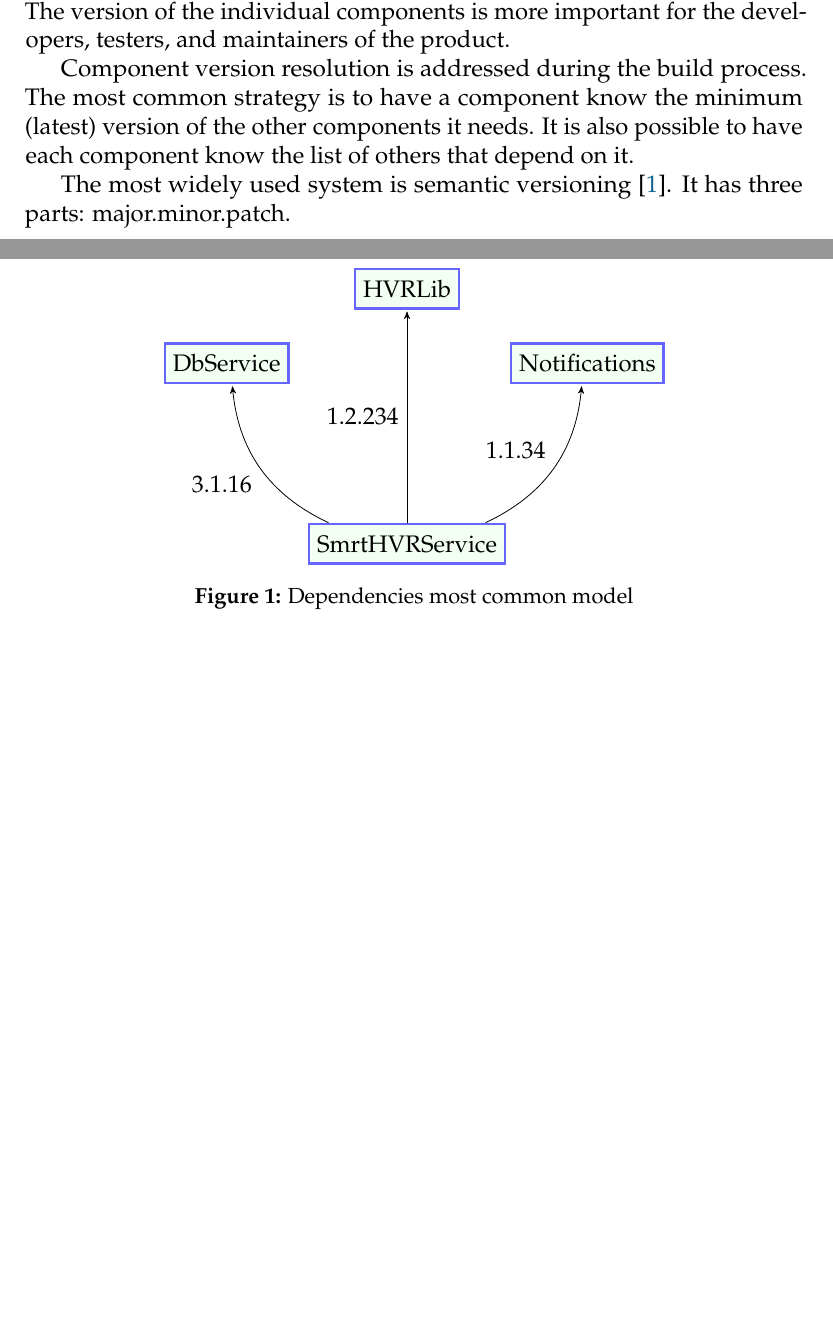
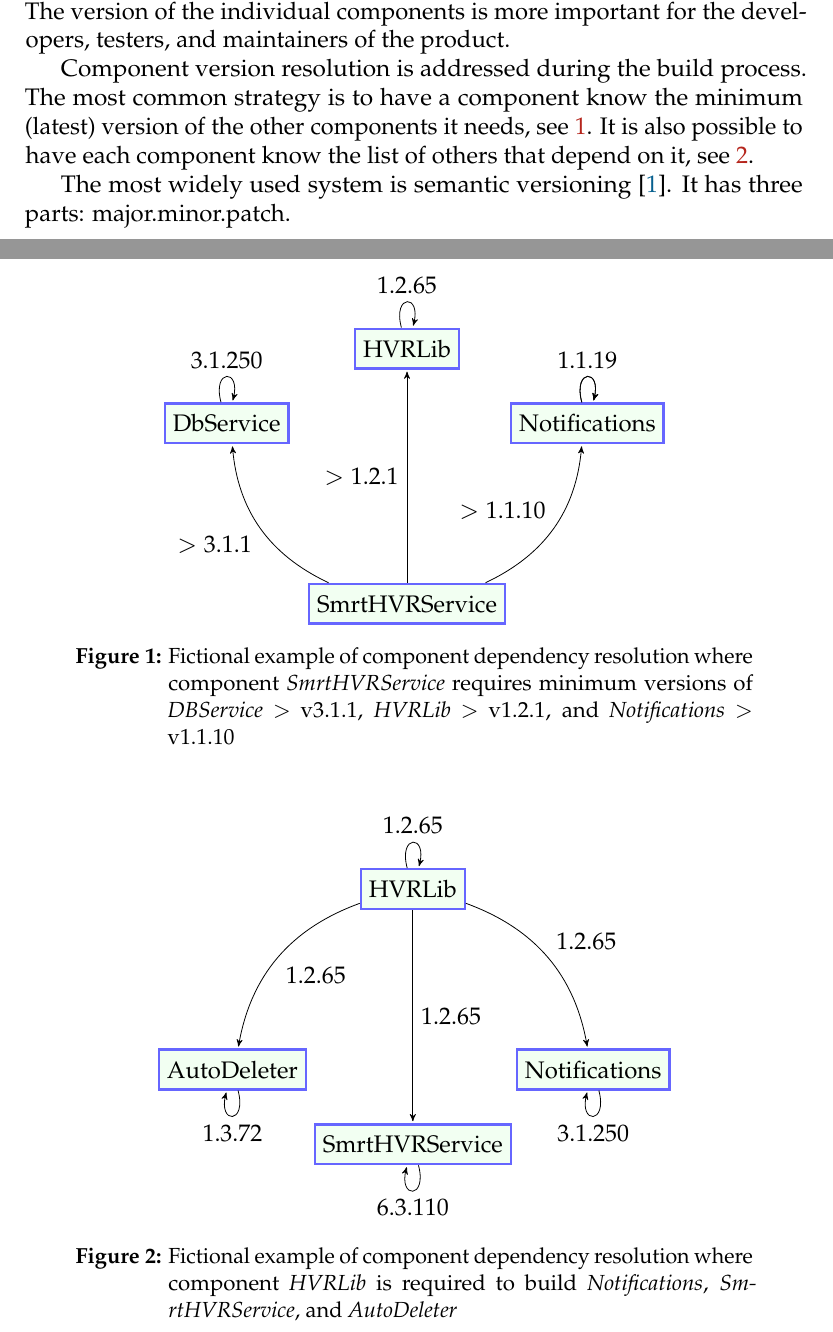
Before and after one commit to padames/SoftwareVersioning, a LaTeX document (main.tex): two parts of pages 1 and 2 of 2 before the commit and two parts of pages 1 and 2 of 3 after it, joined at a grey line, cut so that both start at the same text, the shorter picture padded with empty space. Compiled offline with pdfLaTeX.

Commit message:
dependency resolution graphs improved

```diff
--- a/main.tex
+++ b/main.tex
@@ -55,8 +55,8 @@ The version of the finished product is important for everyone involved.
 The version of the individual components is more important for the developers, testers, and maintainers of the product.
 
 Component version resolution is addressed during the build process.
-The most common strategy is to have a component know the minimum (latest) version of the other components it needs.
-It is also possible to have each component know the list of others that depend on it.
+The most common strategy is to have a component know the minimum (latest) version of the other components it needs, see \ref{fig:dependency-to-build-self}.
+It is also possible to have each component know the list of others that depend on it, see \ref{fig:dependency-to-build-others}.
 
 \begin{figure}
     \centering
@@ -70,12 +70,41 @@ It is also possible to have each component know the list of others that depend o
         \node[rnode] (C) [above left of= A]{DbService};
         \node[rnode] (D) [above right of=A] {Notifications};
 
-        \path (A) edge node {1.2.234} (B)
-            (A) edge [bend left] node {3.1.16} (C)
-            (A) edge [bend right] node {1.1.34} (D);
+        \path (A) edge node {$>1.2.1$} (B)
+            (A) edge [bend left] node {$>3.1.1$} (C)
+            (A) edge [bend right] node {$>1.1.10$} (D)(D) edge [loop above] node {} (D)
+            (B) edge [loop above] node {1.2.65} (B)
+            (C) edge [loop above] node {3.1.250} (C)
+            (D) edge [loop above] node {1.1.19} (D);
     \end{tikzpicture}
-    \caption{Dependencies most common model}
-    \label{fig:my_label}
+  \caption{Fictional example of component dependency resolution where component \textit{SmrtHVRService} requires minimum versions of \textit{DBService} $>$ v3.1.1, \textit{HVRLib} $>$ v1.2.1, and \textit{Notifications} $>$ v1.1.10}
+    \label{fig:dependency-to-build-self}
+\end{figure}
+
+
+\begin{figure}
+    \centering
+    \begin{tikzpicture}[
+        rnode/.style={rectangle, draw=blue!60!white, fill=green!5, very thick, minimum size=7mm},
+        node distance=4.5cm,
+        ->,>=stealth',shorten >=1pt,auto
+    ]
+        \node[rnode] (A) {HVRLib};
+        \node[rnode] (B) [below of=A] {SmrtHVRService};
+        \node[rnode] (C) [below right of= A]{Notifications};
+        \node[rnode] (D) [below left of= A]{AutoDeleter};
+
+        \path (A) edge node {1.2.65} (B)
+            (A) edge [bend left] node {1.2.65} (C)
+            (A) edge [bend right] node {1.2.65} (D)
+
+            (A) edge [loop above] node {1.2.65} (A)
+            (B) edge [loop below] node {6.3.110} (B)
+            (C) edge [loop below] node {3.1.250} (C)
+            (D) edge [loop below] node {1.3.72} (D);
+    \end{tikzpicture}
+  \caption{Fictional example of component dependency resolution where component \textit{HVRLib} is required to build \textit{Notifications}, \textit{SmrtHVRService}, and \textit{AutoDeleter}}
+    \label{fig:dependency-to-build-others}
 \end{figure}
 
 The most widely used system is semantic versioning \cite{Wikipedia_software_version}.
```
